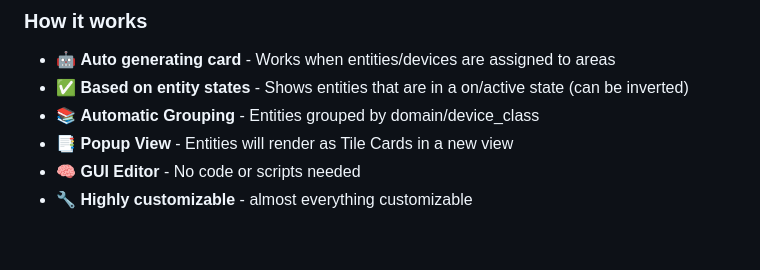
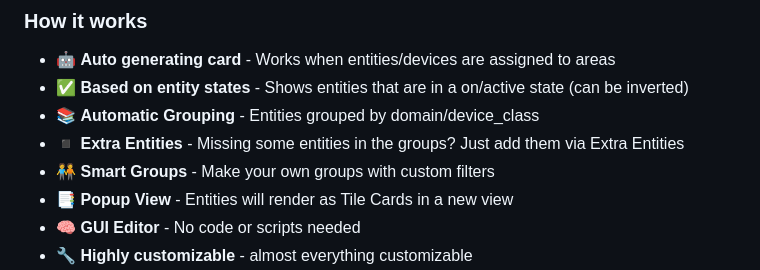
Before and after one commit to xBourner/status-card, a Markdown page: README.md, the part around the change. GitHub-like rendering; blank space fills up the shorter version.

```diff
--- a/README.md
+++ b/README.md
@@ -42,6 +42,8 @@ You only need to assign your entities/devices to your areas and the card will do
  - 🤖 **Auto generating card** - Works when entities/devices are assigned to areas
  - ✅ **Based on entity states** - Shows entities that are in a on/active state (can be inverted)
  - 📚 **Automatic Grouping** - Entities grouped by domain/device_class
+ - ◾ **Extra Entities** - Missing some entities in the groups? Just add them via Extra Entities
+ - 🧑‍🤝‍🧑 **Smart Groups** - Make your own groups with custom filters
  - 📑 **Popup View** - Entities will render as Tile Cards in a new view
  - 🧠 **GUI Editor** - No code or scripts needed
  - 🔧 **Highly customizable** - almost everything customizable
```
